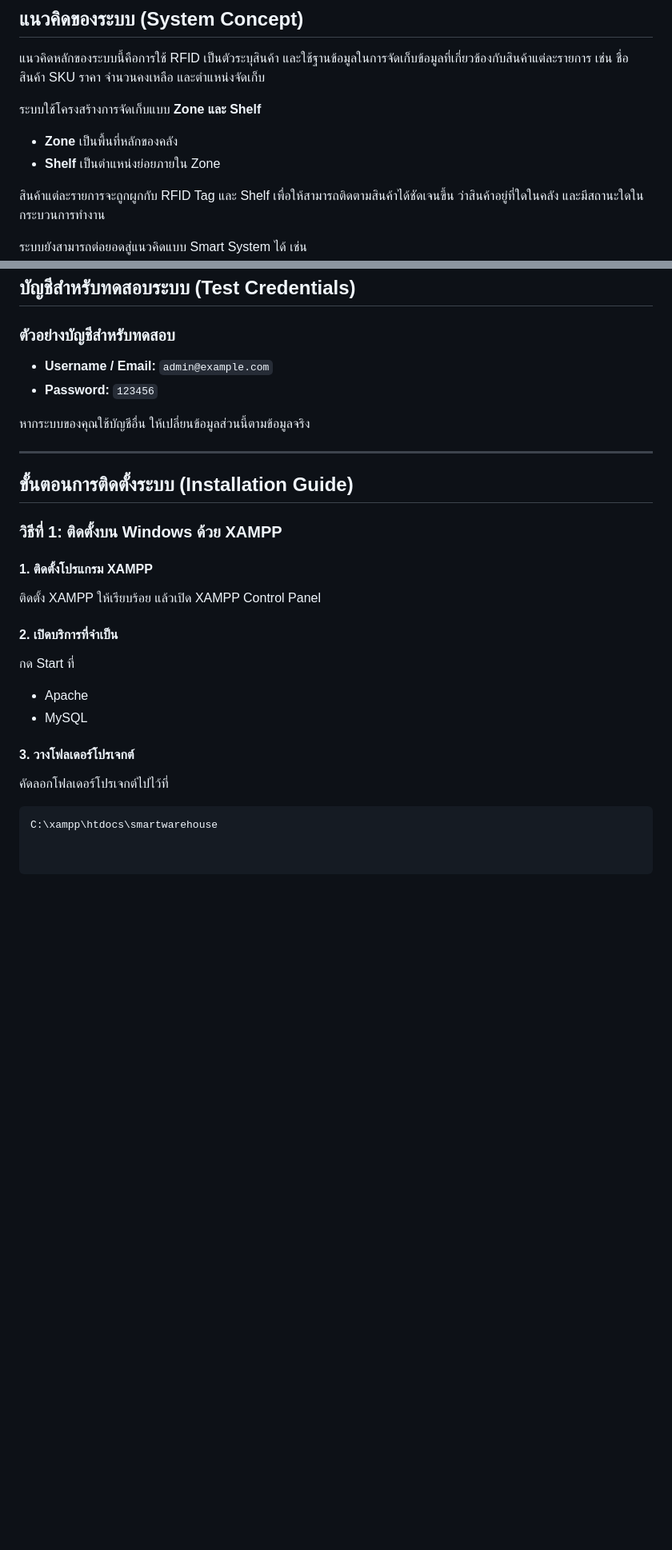
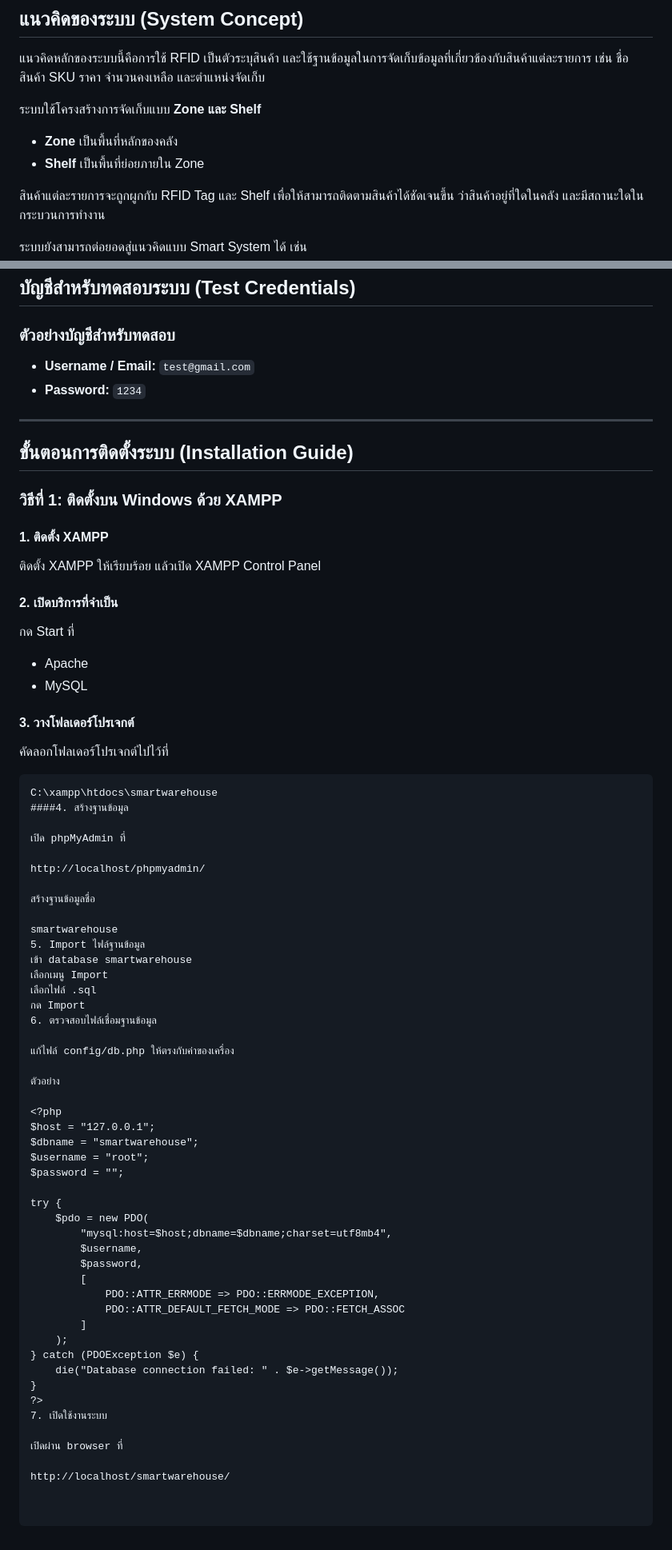
Before and after one commit to Kamnaninw/ICT22467_PROJECT, a Markdown page: README.md, 2 parts joined by grey strips. Shown at 80% size. Rendered like a GitHub page; blank space fills up the shorter version.

````diff
--- a/README.md
+++ b/README.md
@@ -44,7 +42,7 @@ Smart Warehouse RFID System เป็นระบบจัดการคลั
 
 ระบบใช้โครงสร้างการจัดเก็บแบบ **Zone และ Shelf**
 - **Zone** เป็นพื้นที่หลักของคลัง
-- **Shelf** เป็นตำแหน่งย่อยภายใน Zone
+- **Shelf** เป็นพื้นที่ย่อยภายใน Zone
 
 สินค้าแต่ละรายการจะถูกผูกกับ RFID Tag และ Shelf เพื่อให้สามารถติดตามสินค้าได้ชัดเจนขึ้น ว่าสินค้าอยู่ที่ใดในคลัง และมีสถานะใดในกระบวนการทำงาน
 
@@ -174,10 +172,9 @@ Smart Warehouse RFID System เป็นระบบจัดการคลั
 ## บัญชีสำหรับทดสอบระบบ (Test Credentials)
 
 ### ตัวอย่างบัญชีสำหรับทดสอบ
-- **Username / Email:** `admin@example.com`
-- **Password:** `123456`
+- **Username / Email:** `test@gmail.com`
+- **Password:** `1234`
 
-หากระบบของคุณใช้บัญชีอื่น ให้เปลี่ยนข้อมูลส่วนนี้ตามข้อมูลจริง
 
 ---
 
@@ -185,7 +182,7 @@ Smart Warehouse RFID System เป็นระบบจัดการคลั
 
 ### วิธีที่ 1: ติดตั้งบน Windows ด้วย XAMPP
 
-#### 1. ติดตั้งโปรแกรม XAMPP
+#### 1. ติดตั้ง XAMPP
 ติดตั้ง XAMPP ให้เรียบร้อย แล้วเปิด XAMPP Control Panel
 
 #### 2. เปิดบริการที่จำเป็น
@@ -198,3 +195,48 @@ Smart Warehouse RFID System เป็นระบบจัดการคลั
 
 ```text
 C:\xampp\htdocs\smartwarehouse
+####4. สร้างฐานข้อมูล
+
+เปิด phpMyAdmin ที่
+
+http://localhost/phpmyadmin/
+
+สร้างฐานข้อมูลชื่อ
+
+smartwarehouse
+5. Import ไฟล์ฐานข้อมูล
+เข้า database smartwarehouse
+เลือกเมนู Import
+เลือกไฟล์ .sql
+กด Import
+6. ตรวจสอบไฟล์เชื่อมฐานข้อมูล
+
+แก้ไฟล์ config/db.php ให้ตรงกับค่าของเครื่อง
+
+ตัวอย่าง
+
+<?php
+$host = "127.0.0.1";
+$dbname = "smartwarehouse";
+$username = "root";
+$password = "";
+
+try {
+    $pdo = new PDO(
+        "mysql:host=$host;dbname=$dbname;charset=utf8mb4",
+        $username,
+        $password,
+        [
+            PDO::ATTR_ERRMODE => PDO::ERRMODE_EXCEPTION,
+            PDO::ATTR_DEFAULT_FETCH_MODE => PDO::FETCH_ASSOC
+        ]
+    );
+} catch (PDOException $e) {
+    die("Database connection failed: " . $e->getMessage());
+}
+?>
+7. เปิดใช้งานระบบ
+
+เปิดผ่าน browser ที่
+
+http://localhost/smartwarehouse/
````
Also changed, not shown: other parts of README.md (+1 -3 lines).
